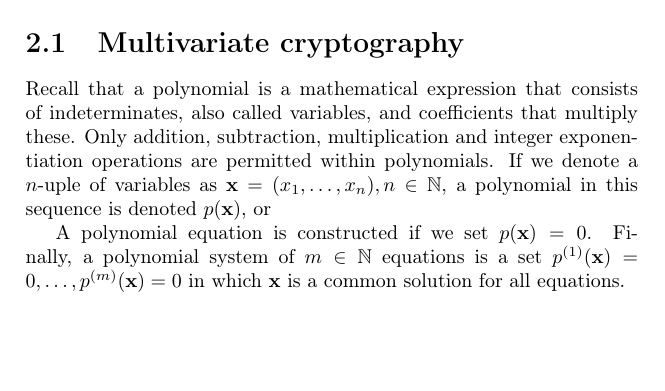
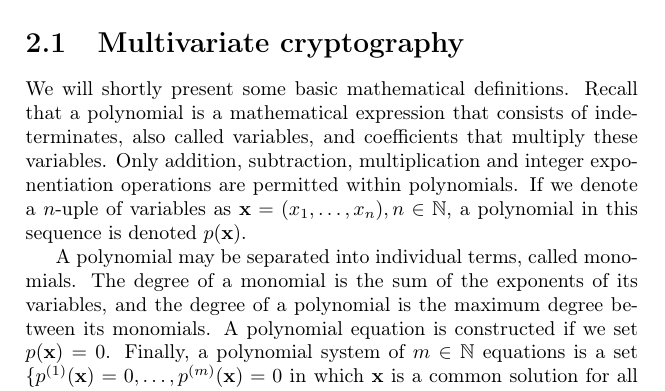
Before and after one commit to zambonin/msc, a LaTeX thesis (main.tex): part of page 8 of 19, cut so that both start at the same text, the shorter picture padded with empty space. Compiled offline with pdfLaTeX.

Commit message:
overleaf_to_git: update main.tex from r1655 to r1668

```diff
--- a/main.tex
+++ b/main.tex
@@ -178,9 +178,9 @@ In this chapter, we will present the theory needed to understand how keys are re
 
 \section{Multivariate cryptography}\label{sec:mult}
 
-Recall that a polynomial is a mathematical expression that consists of indeterminates, also called variables, and coefficients that multiply these. Only addition, subtraction, multiplication and integer exponentiation operations are permitted within polynomials. If we denote a $n$-uple of variables as $\mathbf{x} = (x_{1}, \dots, x_{n}), n \in \mathbb{N}$, a polynomial in this sequence is denoted $p(\mathbf{x})$, or
+We will shortly present some basic mathematical definitions. Recall that a polynomial is a mathematical expression that consists of indeterminates, also called variables, and coefficients that multiply these variables. Only addition, subtraction, multiplication and integer exponentiation operations are permitted within polynomials. If we denote a $n$-uple of variables as $\mathbf{x} = (x_{1}, \dots, x_{n}), n \in \mathbb{N}$, a polynomial in this sequence is denoted $p(\mathbf{x})$.
 
-A polynomial equation is constructed if we set $p(\mathbf{x}) = 0$. Finally, a polynomial system of $m \in \mathbb{N}$ equations is a set $p^{(1)}(\mathbf{x}) = 0, \dots, p^{(m)}(\mathbf{x}) = 0$ in which $\mathbf{x}$ is a common solution for all equations.
+A polynomial may be separated into individual terms, called monomials. The degree of a monomial is the sum of the exponents of its variables, and the degree of a polynomial is the maximum degree between its monomials. A polynomial equation is constructed if we set $p(\mathbf{x}) = 0$. Finally, a polynomial system of $m \in \mathbb{N}$ equations is a set $\{p^{(1)}(\mathbf{x}) = 0, \dots, p^{(m)}(\mathbf{x}) = 0$ in which $\mathbf{x}$ is a common solution for all equations.
 
 In some cases, polynomials have to be operated between themselves. Indeed, for a ring $R$, the set of all polynomials in $\mathbf{x}$ with coefficients from $R$ forms the polynomial ring $R[\mathbf{x}]$, where the additive and multiplicative identities are borrowed from $R$. With these concepts in mind, we can observe the classes of polynomials used within multivariate cryptography. Usually, cryptosystems are composed of systems of quadratic polynomials, that is
 
```
